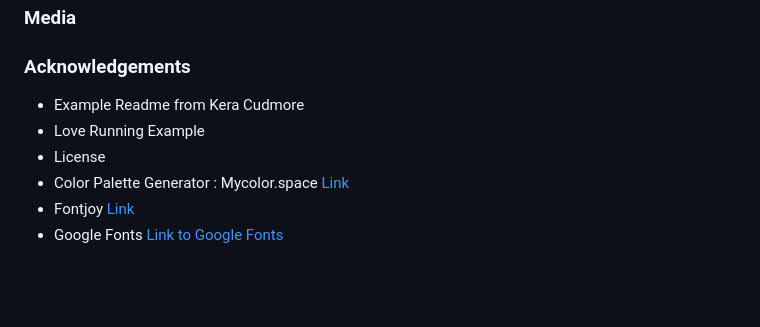
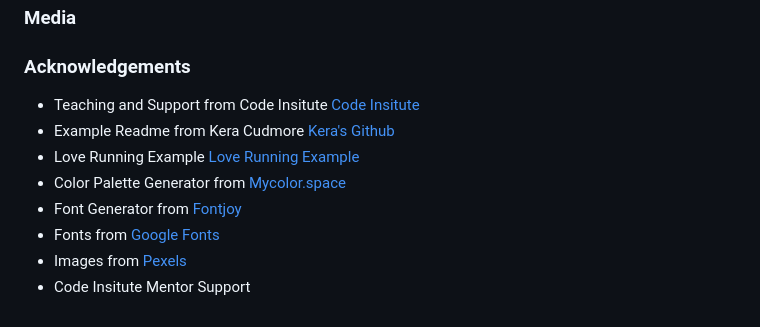
Before and after one commit to nils-n/p1-mysore-yoga-studio, a Markdown page: README.md, the part around the change printed below. Rendered like a GitHub page; blank space fills up the shorter version.

Commit message:
update acknowledgment section of README

```diff
--- a/README.md
+++ b/README.md
@@ -180,9 +181,11 @@ Fonts were selected to create a professional, classic and smooth impression. Bal
 ### Media
 
 ### Acknowledgements
-- Example Readme from Kera Cudmore
-- Love Running Example
-- License
-- Color Palette Generator : Mycolor.space [Link](https://mycolor.space/)
-- Fontjoy [Link](https://fontjoy.com/)
-- Google Fonts [Link to Google Fonts](https://fonts.google.com/)
+- Teaching and Support from Code Insitute [Code Insitute](https://codeinstitute.net/)
+- Example Readme from Kera Cudmore [Kera's Github](https://github.com/kera-cudmore/readme-examples/blob/main/milestone1-readme.md)
+- Love Running Example [Love Running Example](https://github.com/Code-Institute-Solutions/readme-template)
+- Color Palette Generator from [Mycolor.space](https://mycolor.space/)
+- Font Generator from  [Fontjoy](https://fontjoy.com/)
+- Fonts from [Google Fonts](https://fonts.google.com/)
+- Images from  [Pexels](https://pexels.com/)
+- Code Insitute Mentor Support
```
Also changed, not shown: other parts of README.md (+1 -0 lines).
